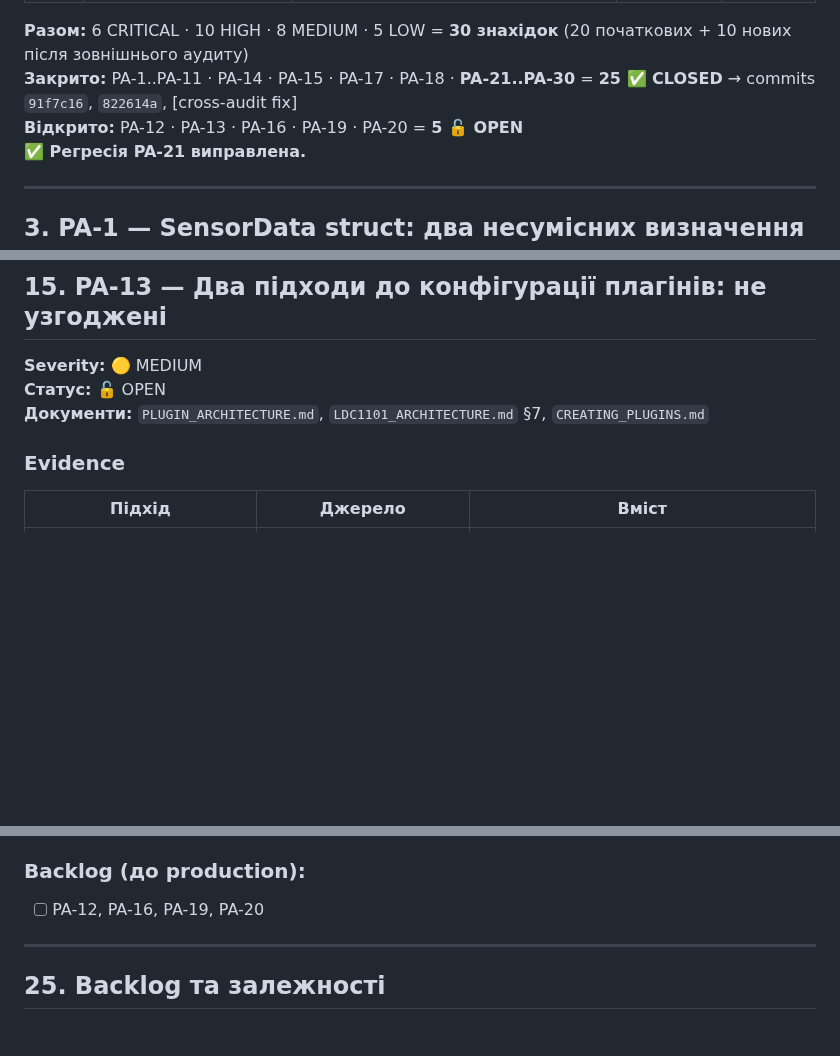
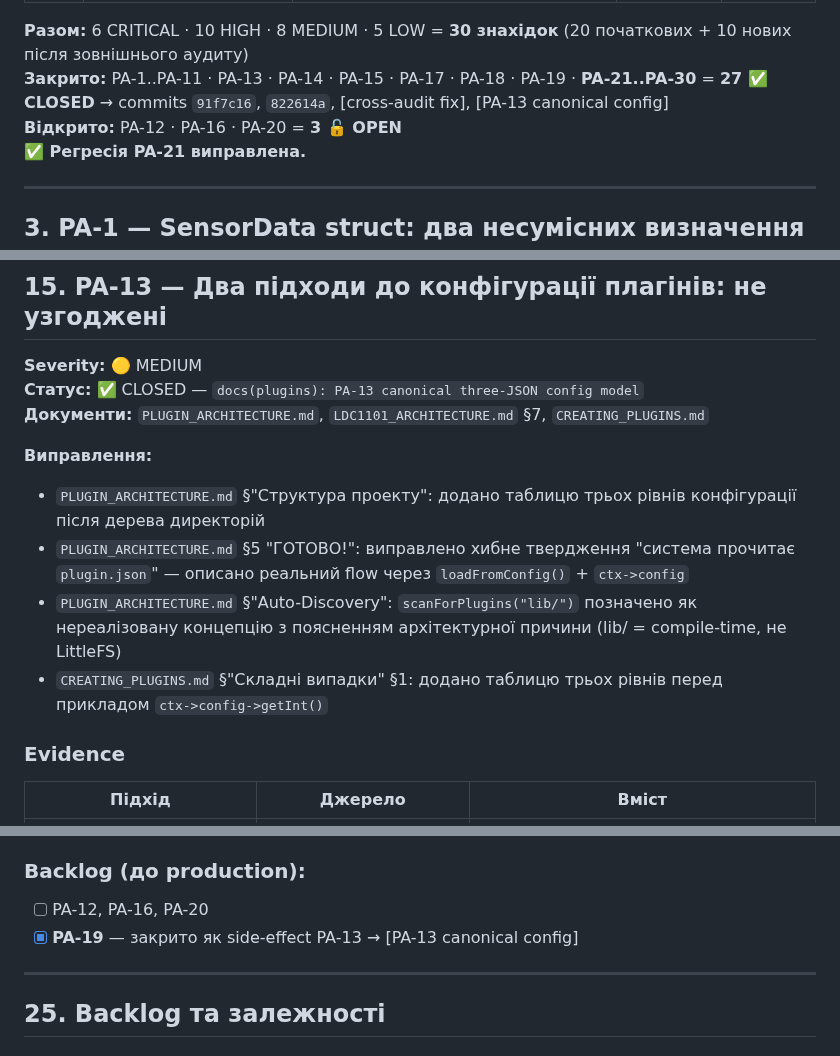
Before and after one commit to xkachya/CoinTrace, a Markdown page: docs/architecture/PLUGIN_AUDIT_v1.0.0.md, 3 parts joined by grey strips. GitHub-like rendering; blank space fills up the shorter version.

```diff
--- a/docs/architecture/PLUGIN_AUDIT_v1.0.0.md
+++ b/docs/architecture/PLUGIN_AUDIT_v1.0.0.md
@@ -96,8 +96,8 @@
 | **PA-30** | DIAGNOSTICS §4 | `attemptRecovery`: `shutdown→delay→initialize` пропускає `canInitialize()` — infinite retry | 🟡 MEDIUM | ✅ CLOSED |
 
 **Разом:** 6 CRITICAL · 10 HIGH · 8 MEDIUM · 5 LOW = **30 знахідок** (20 початкових + 10 нових після зовнішнього аудиту)
-**Закрито:** PA-1..PA-11 · PA-14 · PA-15 · PA-17 · PA-18 · **PA-21..PA-30** = **25 ✅ CLOSED** → commits `91f7c16`, `822614a`, [cross-audit fix]
-**Відкрито:** PA-12 · PA-13 · PA-16 · PA-19 · PA-20 = **5 🔓 OPEN**
+**Закрито:** PA-1..PA-11 · PA-13 · PA-14 · PA-15 · PA-17 · PA-18 · PA-19 · **PA-21..PA-30** = **27 ✅ CLOSED** → commits `91f7c16`, `822614a`, [cross-audit fix], [PA-13 canonical config]
+**Відкрито:** PA-12 · PA-16 · PA-20 = **3 🔓 OPEN**
 **✅ Регресія PA-21 виправлена.**
 
 ---
@@ -654,8 +654,14 @@ REGISTER_PLUGIN(LDC1101Plugin, "LDC1101")
 ## 15. PA-13 — Два підходи до конфігурації плагінів: не узгоджені
 
 **Severity:** 🟡 MEDIUM
-**Статус:** 🔓 OPEN
+**Статус:** ✅ CLOSED — `docs(plugins): PA-13 canonical three-JSON config model`
 **Документи:** `PLUGIN_ARCHITECTURE.md`, `LDC1101_ARCHITECTURE.md` §7, `CREATING_PLUGINS.md`
+
+**Виправлення:**
+- `PLUGIN_ARCHITECTURE.md` §"Структура проекту": додано таблицю трьох рівнів конфігурації після дерева директорій
+- `PLUGIN_ARCHITECTURE.md` §5 "ГОТОВО!": виправлено хибне твердження "система прочитає `plugin.json`" — описано реальний flow через `loadFromConfig()` + `ctx->config`
+- `PLUGIN_ARCHITECTURE.md` §"Auto-Discovery": `scanForPlugins("lib/")` позначено як нереалізовану концепцію з поясненням архітектурної причини (lib/ = compile-time, не LittleFS)
+- `CREATING_PLUGINS.md` §"Складні випадки" §1: додано таблицю трьох рівнів перед прикладом `ctx->config->getInt()`
 
 ### Evidence
 
@@ -951,7 +957,8 @@ bool checkStability() {  // ← non-const, викликає readRegister() і de
 - [x] **PA-30** 🟡 — `attemptRecovery`: `canInitialize()` guard в comment → DIAGNOSTICS → [cross-audit fix]
 
 ### Backlog (до production):
-- [ ] PA-12, PA-16, PA-19, PA-20
+- [ ] PA-12, PA-16, PA-20
+- [x] **PA-19** — закрито як side-effect PA-13 → [PA-13 canonical config]
 
 ---
 
```
Also changed, not shown: other parts of docs/architecture/PLUGIN_AUDIT_v1.0.0.md (+4 -4 lines), docs/architecture/CREATING_PLUGINS.md (+11 -0 lines), docs/architecture/PLUGIN_ARCHITECTURE.md (+31 -9 lines).
